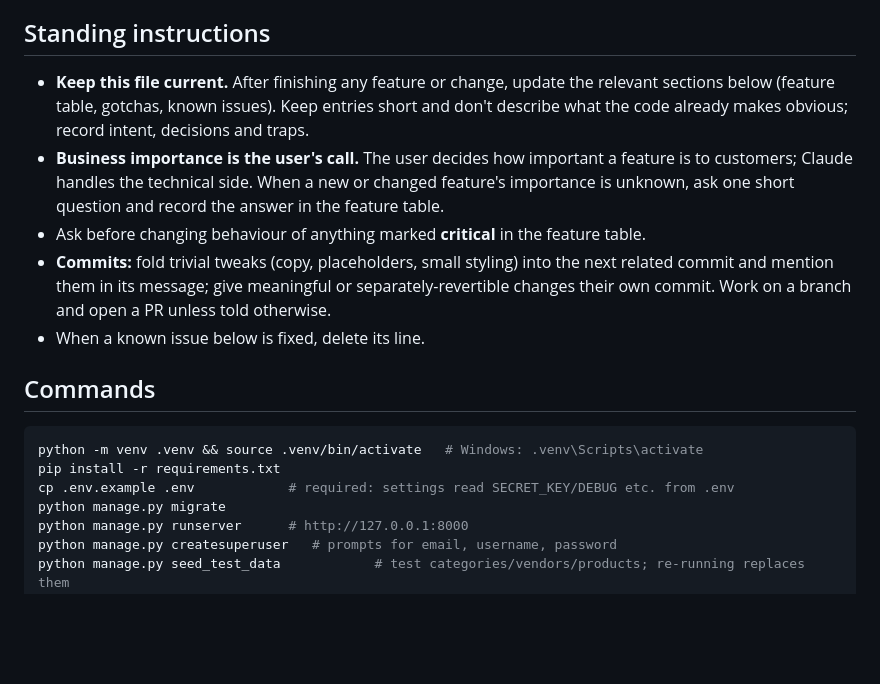
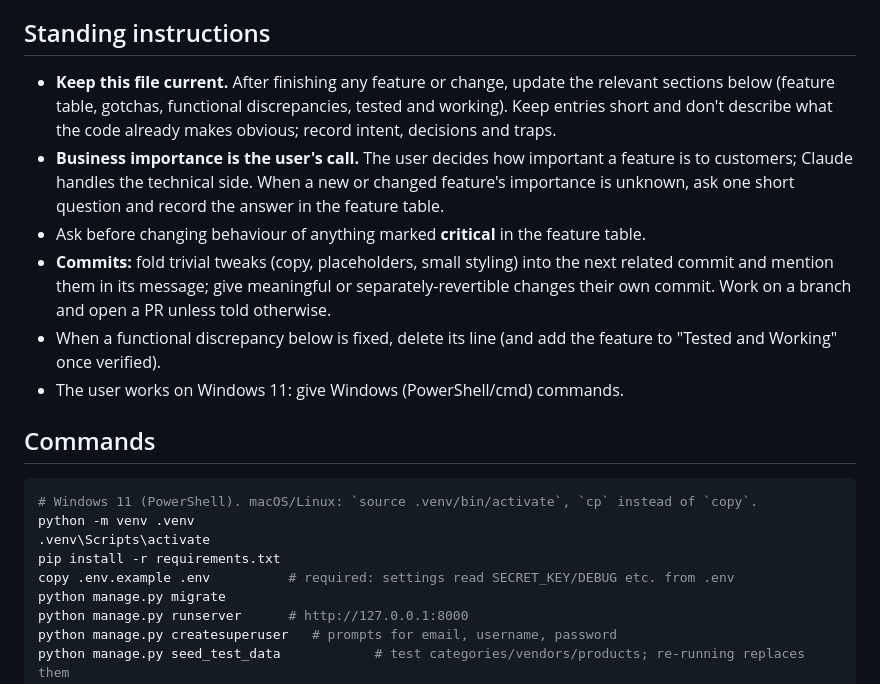
Before and after one commit to AtillaA/Django-Ecommerce, a Markdown page: CLAUDE.md, the part around one of its changes. GitHub-like rendering; blank space fills up the shorter version.

````diff
--- a/CLAUDE.md
+++ b/CLAUDE.md
@@ -7,8 +7,9 @@ test products, and real content is added via the admin.
 ## Standing instructions
 
 - **Keep this file current.** After finishing any feature or change, update the relevant
-  sections below (feature table, gotchas, known issues). Keep entries short and don't describe
-  what the code already makes obvious; record intent, decisions and traps.
+  sections below (feature table, gotchas, functional discrepancies, tested and working). Keep
+  entries short and don't describe what the code already makes obvious; record intent,
+  decisions and traps.
 - **Business importance is the user's call.** The user decides how important a feature is to
   customers; Claude handles the technical side. When a new or changed feature's importance
   is unknown, ask one short question and record the answer in the feature table.
@@ -16,14 +17,18 @@ test products, and real content is added via the admin.
 - **Commits:** fold trivial tweaks (copy, placeholders, small styling) into the next related
   commit and mention them in its message; give meaningful or separately-revertible changes
   their own commit. Work on a branch and open a PR unless told otherwise.
-- When a known issue below is fixed, delete its line.
+- When a functional discrepancy below is fixed, delete its line (and add the feature to
+  "Tested and Working" once verified).
+- The user works on Windows 11: give Windows (PowerShell/cmd) commands.
 
 ## Commands
 
-```bash
-python -m venv .venv && source .venv/bin/activate   # Windows: .venv\Scripts\activate
+```powershell
+# Windows 11 (PowerShell). macOS/Linux: `source .venv/bin/activate`, `cp` instead of `copy`.
+python -m venv .venv
+.venv\Scripts\activate
 pip install -r requirements.txt
-cp .env.example .env            # required: settings read SECRET_KEY/DEBUG etc. from .env
+copy .env.example .env          # required: settings read SECRET_KEY/DEBUG etc. from .env
 python manage.py migrate
 python manage.py runserver      # http://127.0.0.1:8000
 python manage.py createsuperuser   # prompts for email, username, password
````
Also changed, not shown: other parts of CLAUDE.md (+109 -25 lines).
